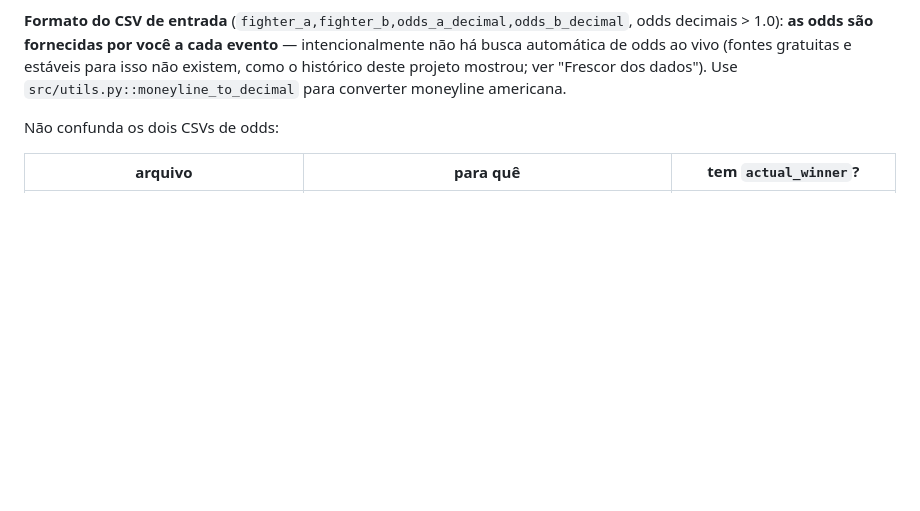
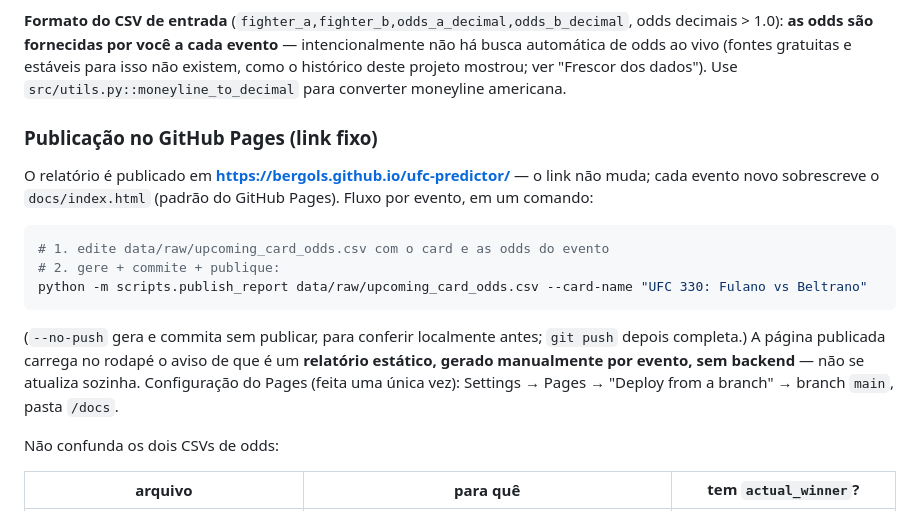
Before and after one commit to bergols/ufc-predictor, a Markdown page: README.md, the part around the change. Rendered like a GitHub page; blank space fills up the shorter version.

Commit message:
Documenta fluxo de publicacao no GitHub Pages
Co-Authored-By: Claude Fable 5 <noreply@anthropic.com>

````diff
--- a/README.md
+++ b/README.md
@@ -150,6 +150,25 @@ intencionalmente não há busca automática de odds ao vivo (fontes gratuitas
 e estáveis para isso não existem, como o histórico deste projeto mostrou;
 ver "Frescor dos dados"). Use `src/utils.py::moneyline_to_decimal` para
 converter moneyline americana.
+
+### Publicação no GitHub Pages (link fixo)
+
+O relatório é publicado em **https://bergols.github.io/ufc-predictor/** —
+o link não muda; cada evento novo sobrescreve o `docs/index.html` (padrão
+do GitHub Pages). Fluxo por evento, em um comando:
+
+```bash
+# 1. edite data/raw/upcoming_card_odds.csv com o card e as odds do evento
+# 2. gere + commite + publique:
+python -m scripts.publish_report data/raw/upcoming_card_odds.csv --card-name "UFC 330: Fulano vs Beltrano"
+```
+
+(`--no-push` gera e commita sem publicar, para conferir localmente antes;
+`git push` depois completa.) A página publicada carrega no rodapé o aviso
+de que é um **relatório estático, gerado manualmente por evento, sem
+backend** — não se atualiza sozinha. Configuração do Pages (feita uma
+única vez): Settings → Pages → "Deploy from a branch" → branch `main`,
+pasta `/docs`.
 
 Não confunda os dois CSVs de odds:
 
````
